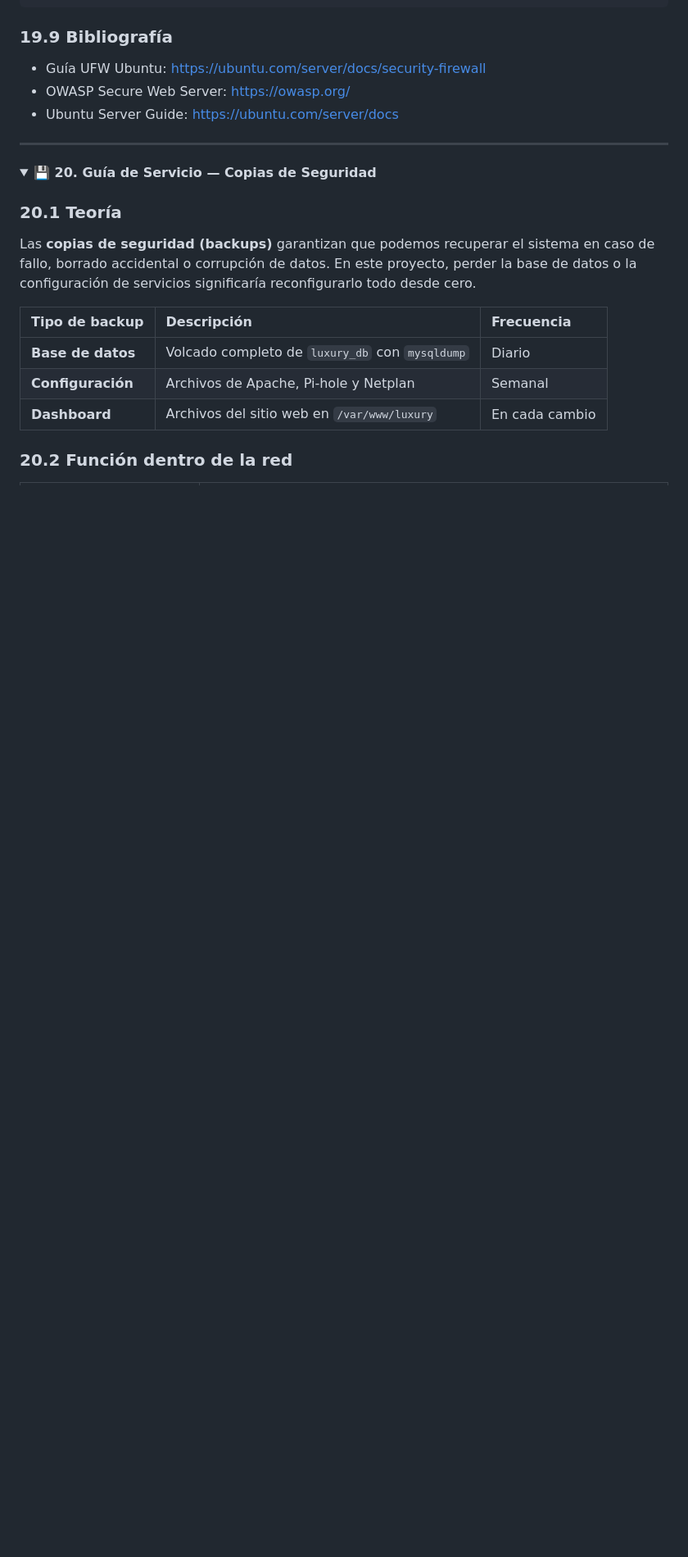
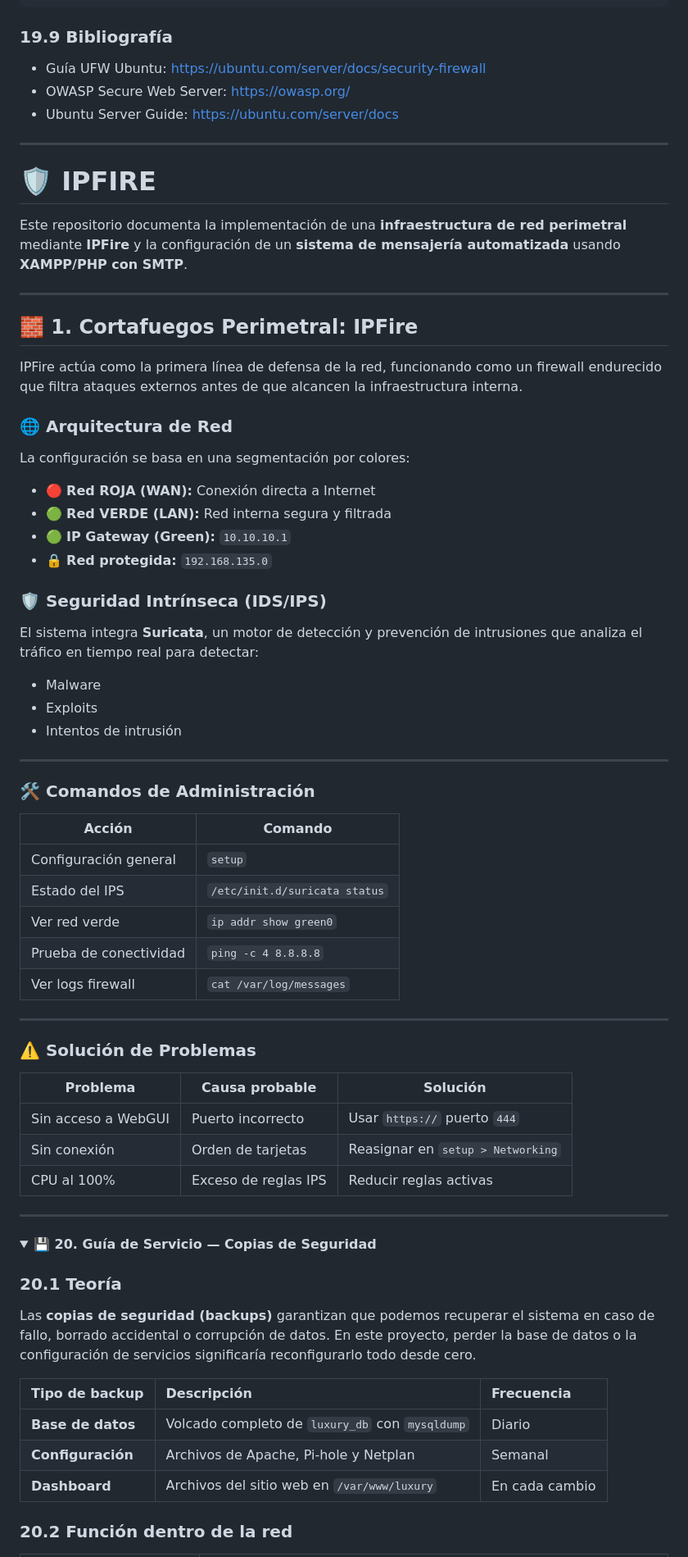
Before and after one commit to katyarobuste08/SMX2_LuxurySLL, a Markdown page: README.md, the part around the change. Shown at 82% size. Drawn GitHub-style; folded sections open; blank space fills up the shorter version.

```diff
--- a/README.md
+++ b/README.md
@@ -1501,7 +1501,56 @@ tail -f /var/log/ufw.log
 - Ubuntu Server Guide: https://ubuntu.com/server/docs
 
 ---
-
+# 🛡️ IPFIRE
+
+Este repositorio documenta la implementación de una **infraestructura de red perimetral** mediante **IPFire** y la configuración de un **sistema de mensajería automatizada** usando **XAMPP/PHP con SMTP**.
+
+---
+
+## 🧱 1. Cortafuegos Perimetral: IPFire
+
+IPFire actúa como la primera línea de defensa de la red, funcionando como un firewall endurecido que filtra ataques externos antes de que alcancen la infraestructura interna.
+
+### 🌐 Arquitectura de Red
+
+La configuración se basa en una segmentación por colores:
+
+- 🔴 **Red ROJA (WAN):** Conexión directa a Internet
+- 🟢 **Red VERDE (LAN):** Red interna segura y filtrada
+- 🟢 **IP Gateway (Green):** `10.10.10.1`
+- 🔒 **Red protegida:** `192.168.135.0`
+
+### 🛡️ Seguridad Intrínseca (IDS/IPS)
+
+El sistema integra **Suricata**, un motor de detección y prevención de intrusiones que analiza el tráfico en tiempo real para detectar:
+
+- Malware
+- Exploits
+- Intentos de intrusión
+
+---
+
+### 🛠️ Comandos de Administración
+
+| Acción | Comando |
+|--------|--------|
+| Configuración general | `setup` |
+| Estado del IPS | `/etc/init.d/suricata status` |
+| Ver red verde | `ip addr show green0` |
+| Prueba de conectividad | `ping -c 4 8.8.8.8` |
+| Ver logs firewall | `cat /var/log/messages` |
+
+---
+
+### ⚠️ Solución de Problemas
+
+| Problema | Causa probable | Solución |
+|----------|----------------|----------|
+| Sin acceso a WebGUI | Puerto incorrecto | Usar `https://` puerto `444` |
+| Sin conexión | Orden de tarjetas | Reasignar en `setup > Networking` |
+| CPU al 100% | Exceso de reglas IPS | Reducir reglas activas |
+
+---
 
 </details>
 
```
